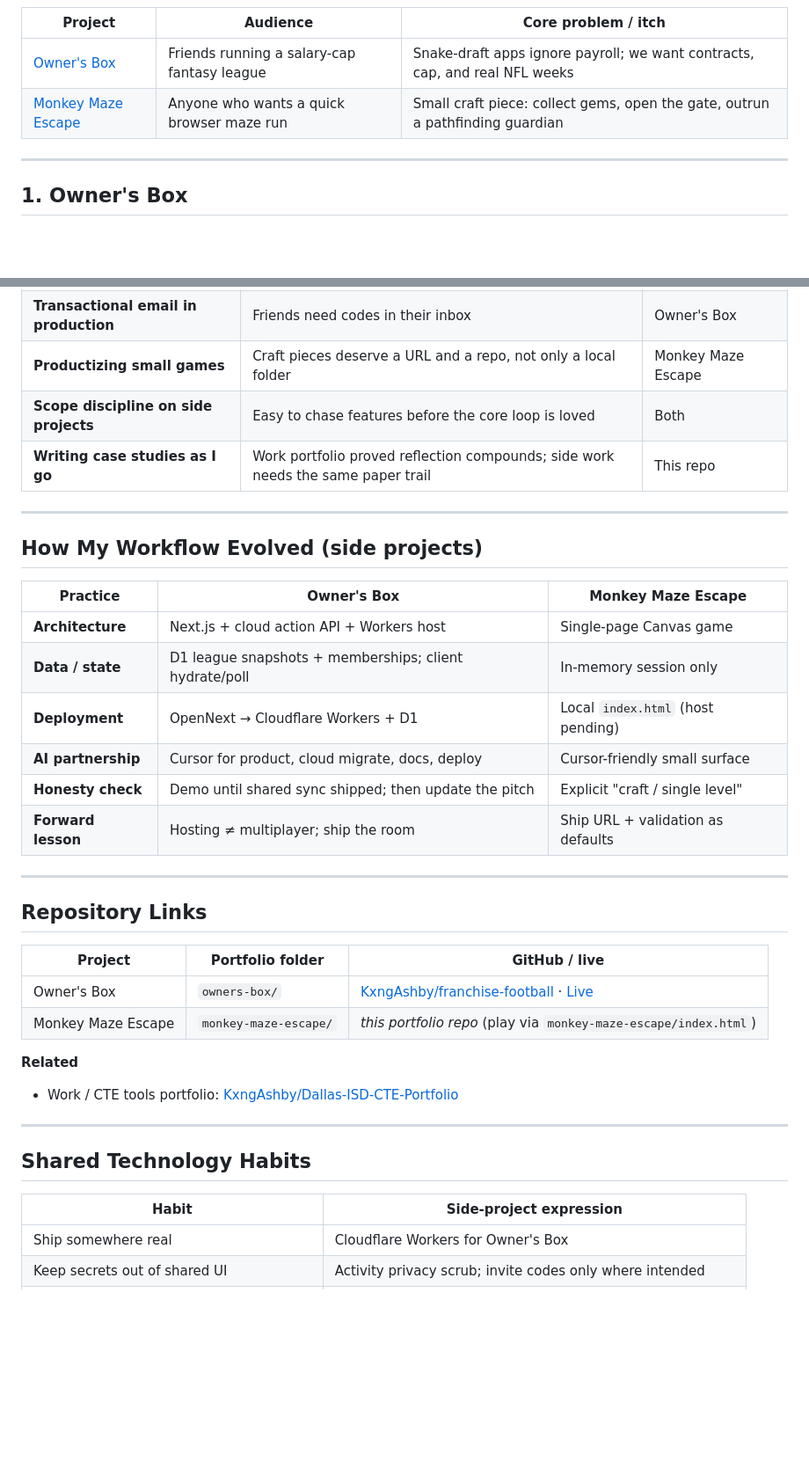
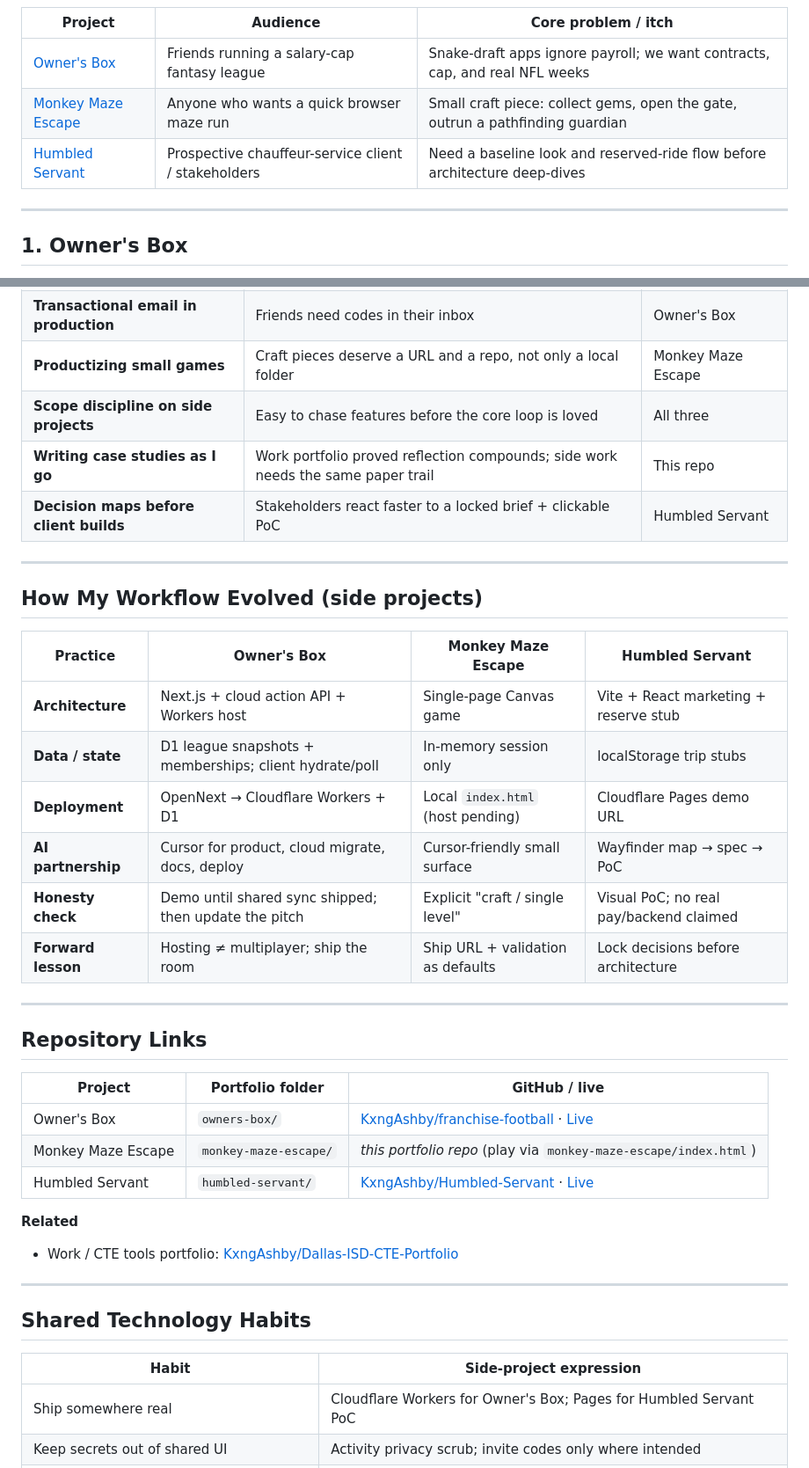
Before and after one commit to KxngAshby/Side-Projects-Portfolio, a Markdown page: README.md, 2 parts joined by grey strips. Shown at 88% size. GitHub-like rendering; blank space fills up the shorter version.

```diff
--- a/README.md
+++ b/README.md
@@ -33,6 +35,7 @@ flowchart LR
 |---|---|---|
 | [Owner's Box](#1-owners-box) | Friends running a salary-cap fantasy league | Snake-draft apps ignore payroll; we want contracts, cap, and real NFL weeks |
 | [Monkey Maze Escape](#2-monkey-maze-escape) | Anyone who wants a quick browser maze run | Small craft piece: collect gems, open the gate, outrun a pathfinding guardian |
+| [Humbled Servant](#3-humbled-servant) | Prospective chauffeur-service client / stakeholders | Need a baseline look and reserved-ride flow before architecture deep-dives |
 
 ---
 
@@ -168,21 +220,22 @@ Monkey Maze's flood-fill check is the game equivalent of schema migrations at wo
 | **Realtime sync beyond polling** | Faster auctions / less conflict noise | Owner's Box next polish |
 | **Transactional email in production** | Friends need codes in their inbox | Owner's Box |
 | **Productizing small games** | Craft pieces deserve a URL and a repo, not only a local folder | Monkey Maze Escape |
-| **Scope discipline on side projects** | Easy to chase features before the core loop is loved | Both |
+| **Scope discipline on side projects** | Easy to chase features before the core loop is loved | All three |
 | **Writing case studies as I go** | Work portfolio proved reflection compounds; side work needs the same paper trail | This repo |
+| **Decision maps before client builds** | Stakeholders react faster to a locked brief + clickable PoC | Humbled Servant |
 
 ---
 
 ## How My Workflow Evolved (side projects)
 
-| Practice | Owner's Box | Monkey Maze Escape |
-|---|---|---|
-| **Architecture** | Next.js + cloud action API + Workers host | Single-page Canvas game |
-| **Data / state** | D1 league snapshots + memberships; client hydrate/poll | In-memory session only |
-| **Deployment** | OpenNext → Cloudflare Workers + D1 | Local `index.html` (host pending) |
-| **AI partnership** | Cursor for product, cloud migrate, docs, deploy | Cursor-friendly small surface |
-| **Honesty check** | Demo until shared sync shipped; then update the pitch | Explicit "craft / single level" |
-| **Forward lesson** | Hosting ≠ multiplayer; ship the room | Ship URL + validation as defaults |
+| Practice | Owner's Box | Monkey Maze Escape | Humbled Servant |
+|---|---|---|---|
+| **Architecture** | Next.js + cloud action API + Workers host | Single-page Canvas game | Vite + React marketing + reserve stub |
+| **Data / state** | D1 league snapshots + memberships; client hydrate/poll | In-memory session only | localStorage trip stubs |
+| **Deployment** | OpenNext → Cloudflare Workers + D1 | Local `index.html` (host pending) | Cloudflare Pages demo URL |
+| **AI partnership** | Cursor for product, cloud migrate, docs, deploy | Cursor-friendly small surface | Wayfinder map → spec → PoC |
+| **Honesty check** | Demo until shared sync shipped; then update the pitch | Explicit "craft / single level" | Visual PoC; no real pay/backend claimed |
+| **Forward lesson** | Hosting ≠ multiplayer; ship the room | Ship URL + validation as defaults | Lock decisions before architecture |
 
 ---
 
@@ -192,6 +245,7 @@ Monkey Maze's flood-fill check is the game equivalent of schema migrations at wo
 |---|---|---|
 | Owner's Box | `owners-box/` | [KxngAshby/franchise-football](https://github.com/KxngAshby/franchise-football) · [Live](https://app.franchisefantasy.workers.dev) |
 | Monkey Maze Escape | `monkey-maze-escape/` | _this portfolio repo_ (play via `monkey-maze-escape/index.html`) |
+| Humbled Servant | `humbled-servant/` | [KxngAshby/Humbled-Servant](https://github.com/KxngAshby/Humbled-Servant) · [Live](https://humbled-servant.pages.dev) |
 
 **Related**
 
@@ -203,7 +257,7 @@ Monkey Maze's flood-fill check is the game equivalent of schema migrations at wo
 
 | Habit | Side-project expression |
 |---|---|
-| Ship somewhere real | Cloudflare Workers for Owner's Box |
+| Ship somewhere real | Cloudflare Workers for Owner's Box; Pages for Humbled Servant PoC |
 | Keep secrets out of shared UI | Activity privacy scrub; invite codes only where intended |
 | Prefer boring durable hosts when learning | Static HTML for the maze; Workers when the app needs APIs |
 | Document product constraints | `PRODUCT.md` / one-pager before claiming features |
```
Also changed, not shown: other parts of README.md (+51 -0 lines), humbled-servant/README.md (added, +24 -0 lines).
